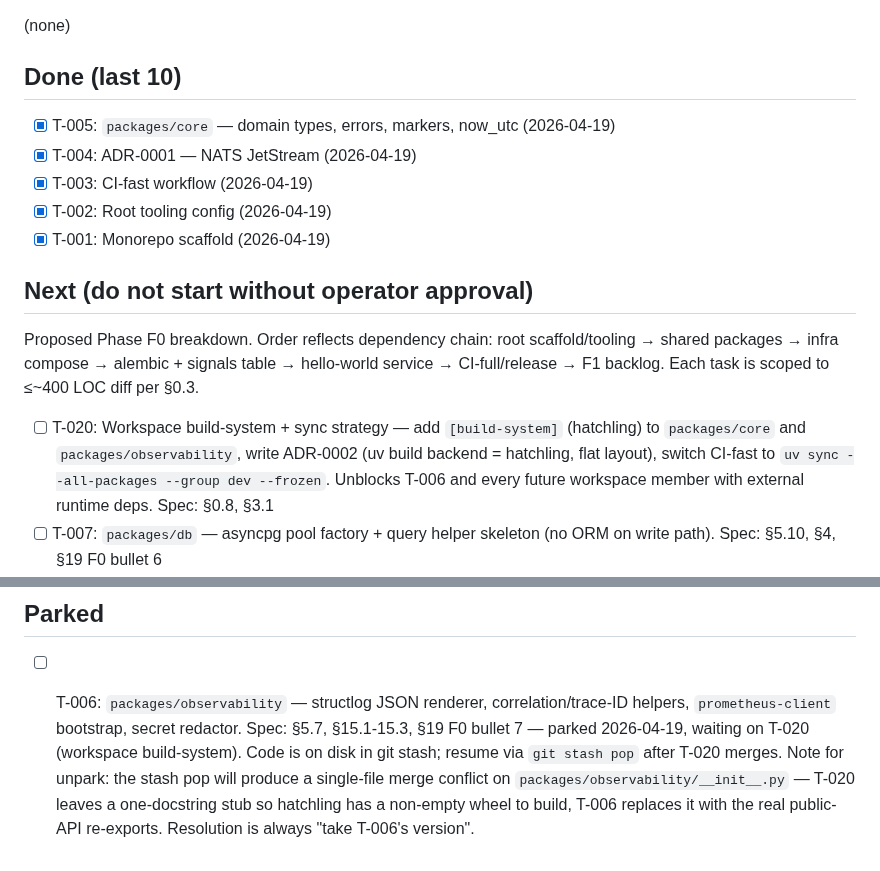
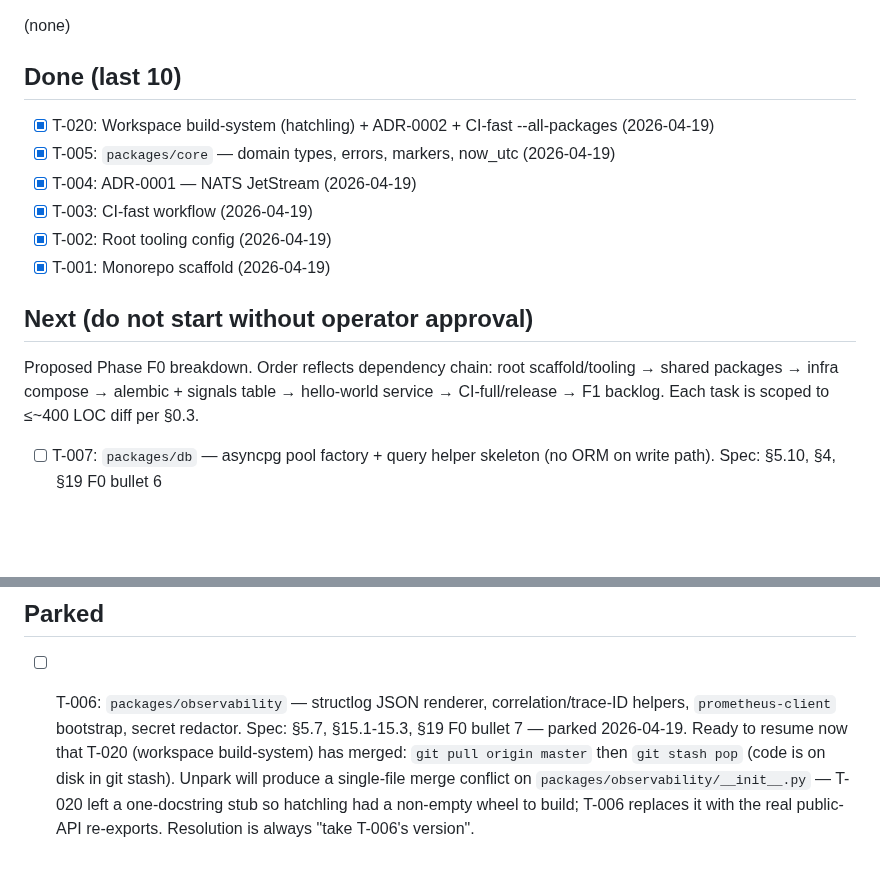
Before and after one commit to lusterier/scalper-v2, a Markdown page: TASKS.md, 2 parts joined by grey strips. Rendered like a GitHub page; blank space fills up the shorter version.

Commit message:
chore(tasks): mark T-020 done
Move T-020 from Next to Done; update T-006 Parked entry to
reflect that T-020 has merged and the stash pop is ready.

Co-Authored-By: Claude <noreply@anthropic.com>

```diff
--- a/TASKS.md
+++ b/TASKS.md
@@ -7,6 +7,7 @@ Unlocked: 2026-04-19
 (none)
 
 ## Done (last 10)
+- [x] T-020: Workspace build-system (hatchling) + ADR-0002 + CI-fast --all-packages (2026-04-19)
 - [x] T-005: `packages/core` — domain types, errors, markers, now_utc (2026-04-19)
 - [x] T-004: ADR-0001 — NATS JetStream (2026-04-19)
 - [x] T-003: CI-fast workflow (2026-04-19)
@@ -17,7 +18,6 @@ Unlocked: 2026-04-19
 
 Proposed Phase F0 breakdown. Order reflects dependency chain: root scaffold/tooling → shared packages → infra compose → alembic + signals table → hello-world service → CI-full/release → F1 backlog. Each task is scoped to ≤~400 LOC diff per §0.3.
 
-- [ ] T-020: Workspace build-system + sync strategy — add `[build-system]` (hatchling) to `packages/core` and `packages/observability`, write ADR-0002 (uv build backend = hatchling, flat layout), switch CI-fast to `uv sync --all-packages --group dev --frozen`. Unblocks T-006 and every future workspace member with external runtime deps. Spec: §0.8, §3.1
 - [ ] T-007: `packages/db` — asyncpg pool factory + query helper skeleton (no ORM on write path). Spec: §5.10, §4, §19 F0 bullet 6
 - [ ] T-008: `packages/bus` — NATS client wrapper, `MessageEnvelope` Pydantic model, publish/subscribe helpers. Spec: §8.3, §4, §19 F0 bullet 5
 - [ ] T-009: Docker Compose — PostgreSQL 16 + TimescaleDB service with `/mnt/data` volume mount and healthcheck. Spec: §18.1, §3.1, §19 F0 bullet 2
@@ -36,4 +36,4 @@ Proposed Phase F0 breakdown. Order reflects dependency chain: root scaffold/tool
 (F1-F5 tasks will be added as phases approach; F1 is populated by T-019)
 
 ## Parked
-- [ ] T-006: `packages/observability` — structlog JSON renderer, correlation/trace-ID helpers, `prometheus-client` bootstrap, secret redactor. Spec: §5.7, §15.1-15.3, §19 F0 bullet 7 — parked 2026-04-19, waiting on T-020 (workspace build-system). Code is on disk in git stash; resume via `git stash pop` after T-020 merges. Note for unpark: the stash pop will produce a single-file merge conflict on `packages/observability/__init__.py` — T-020 leaves a one-docstring stub so hatchling has a non-empty wheel to build, T-006 replaces it with the real public-API re-exports. Resolution is always "take T-006's version".
+- [ ] T-006: `packages/observability` — structlog JSON renderer, correlation/trace-ID helpers, `prometheus-client` bootstrap, secret redactor. Spec: §5.7, §15.1-15.3, §19 F0 bullet 7 — parked 2026-04-19. Ready to resume now that T-020 (workspace build-system) has merged: `git pull origin master` then `git stash pop` (code is on disk in git stash). Unpark will produce a single-file merge conflict on `packages/observability/__init__.py` — T-020 left a one-docstring stub so hatchling had a non-empty wheel to build; T-006 replaces it with the real public-API re-exports. Resolution is always "take T-006's version".
```
